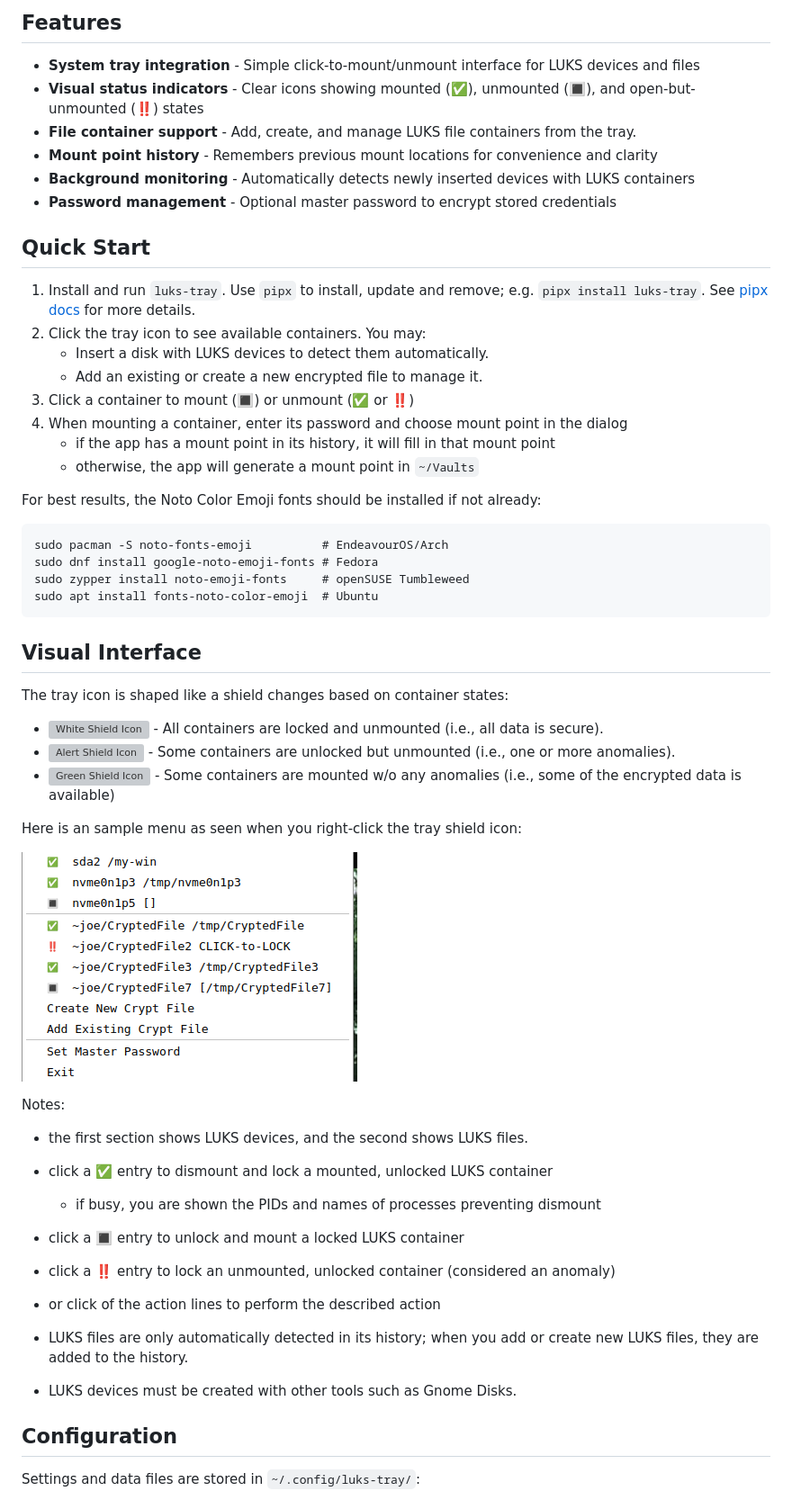
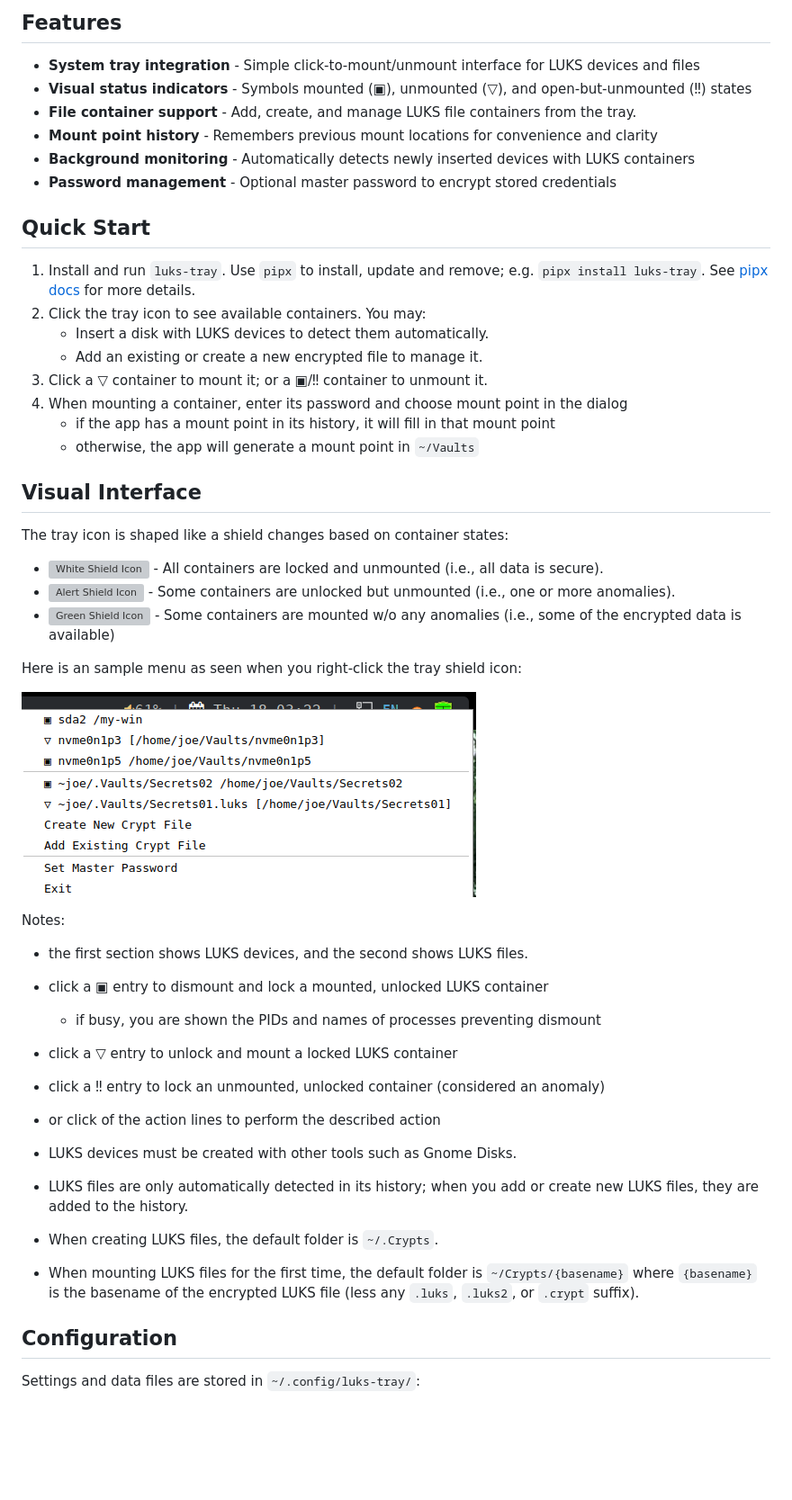
Before and after one commit to joedefen/luks-tray, a Markdown page: README.md, the part around the change. Shown at 90% size. Rendered like a GitHub page; pictures changed too: images/sample-menu.png; blank space fills up the shorter version; grey boxes are pictures that could not be loaded.

Commit message:
BIG changes; new icons ... run in user mode mostl

```diff
--- a/README.md
+++ b/README.md
@@ -6,7 +6,7 @@
 ## Features
 
 - **System tray integration** - Simple click-to-mount/unmount interface for LUKS devices and files
-- **Visual status indicators** - Clear icons showing mounted (✅), unmounted (🔳), and open-but-unmounted (‼️) states
+- **Visual status indicators** - Symbols mounted (▣), unmounted (▽), and open-but-unmounted (‼) states
 - **File container support** - Add, create, and manage LUKS file containers from the tray.
 - **Mount point history** - Remembers previous mount locations for convenience and clarity
 - **Background monitoring** - Automatically detects newly inserted devices with LUKS containers
@@ -18,18 +18,10 @@
 2. Click the tray icon to see available containers. You may:
     - Insert a disk with LUKS devices to detect them automatically.
     - Add an existing or create a new encrypted file to manage it.
-4. Click a container to mount (🔳) or unmount (✅ or ‼️)
+4. Click a ▽ container to mount it; or a ▣/‼ container to unmount it.
 5. When mounting a container, enter its password and choose mount point in the dialog
     - if the app has a mount point in its history, it will fill in that mount point
     - otherwise, the app will generate a mount point in `~/Vaults`
-
-For best results, the Noto Color Emoji fonts should be installed if not already:
-
-    sudo pacman -S noto-fonts-emoji          # EndeavourOS/Arch
-    sudo dnf install google-noto-emoji-fonts # Fedora
-    sudo zypper install noto-emoji-fonts     # openSUSE Tumbleweed
-    sudo apt install fonts-noto-color-emoji  # Ubuntu
-
 
 ## Visual Interface
 
@@ -45,15 +37,17 @@ Here is an sample menu as seen when you right-click the tray shield icon:
 Notes:
 
 - the first section shows LUKS devices, and the second shows LUKS files.
-- click a ✅ entry to dismount and lock a mounted, unlocked LUKS container
+- click a ▣ entry to dismount and lock a mounted, unlocked LUKS container
 
   - if busy, you are shown the PIDs and names of processes preventing dismount
 
-- click a 🔳 entry to unlock and mount a locked LUKS container
-- click a ‼️ entry to lock an unmounted, unlocked container (considered an anomaly)
+- click a ▽ entry to unlock and mount a locked LUKS container
+- click a ‼ entry to lock an unmounted, unlocked container (considered an anomaly)
 - or click of the action lines to perform the described action
+- LUKS devices must be created with other tools such as Gnome Disks.
 - LUKS files are only automatically detected in its history; when you add or create new LUKS files, they are added to the history.
-- LUKS devices must be created with other tools such as Gnome Disks.
+- When creating LUKS files, the default folder is `~/.Crypts`.
+- When mounting LUKS files for the first time, the default folder is `~/Crypts/{basename}` where `{basename}` is the basename of the encrypted LUKS file (less any `.luks`, `.luks2`, or `.crypt` suffix).
 
 
 
```
Also changed, not shown: 4 other files.
